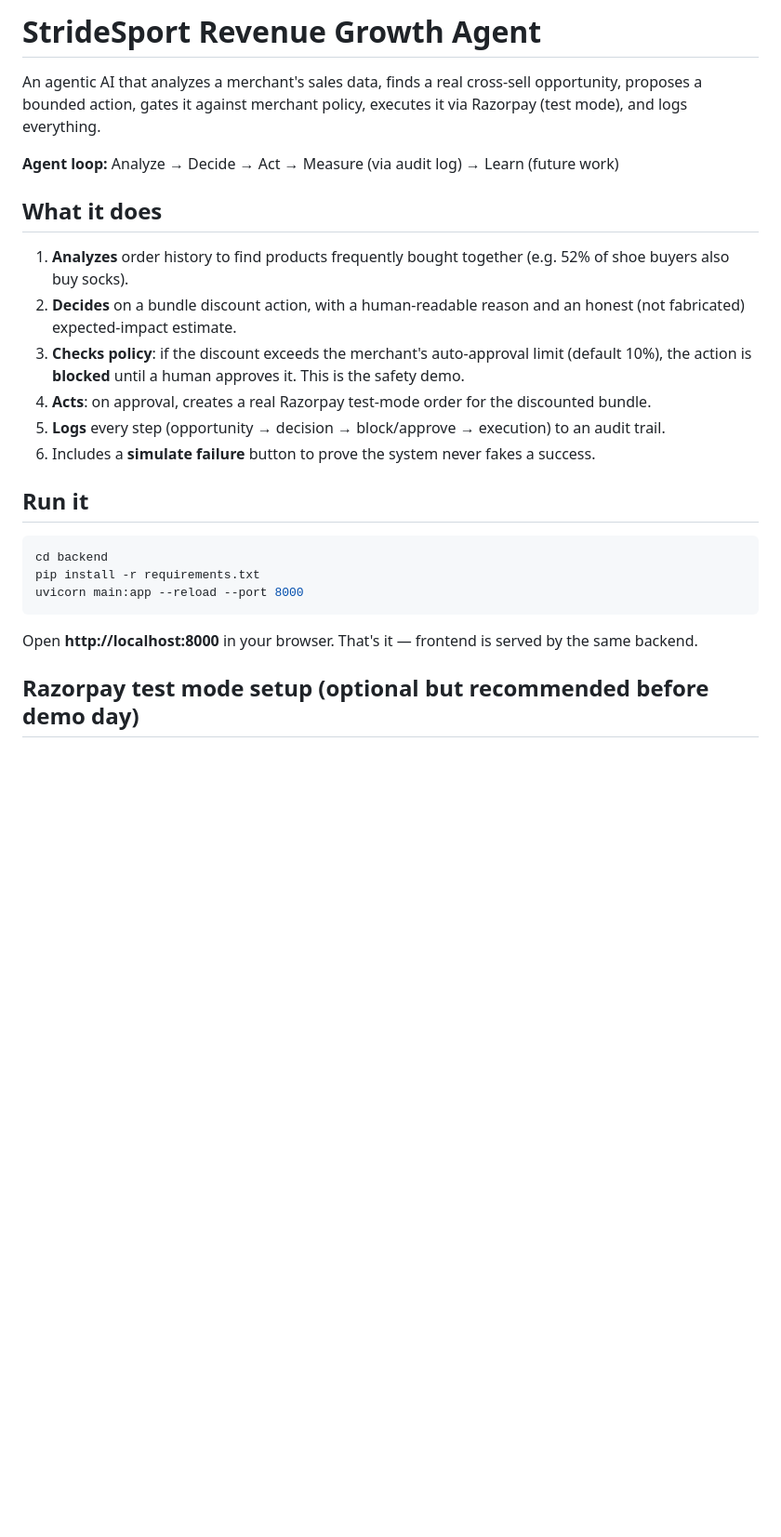
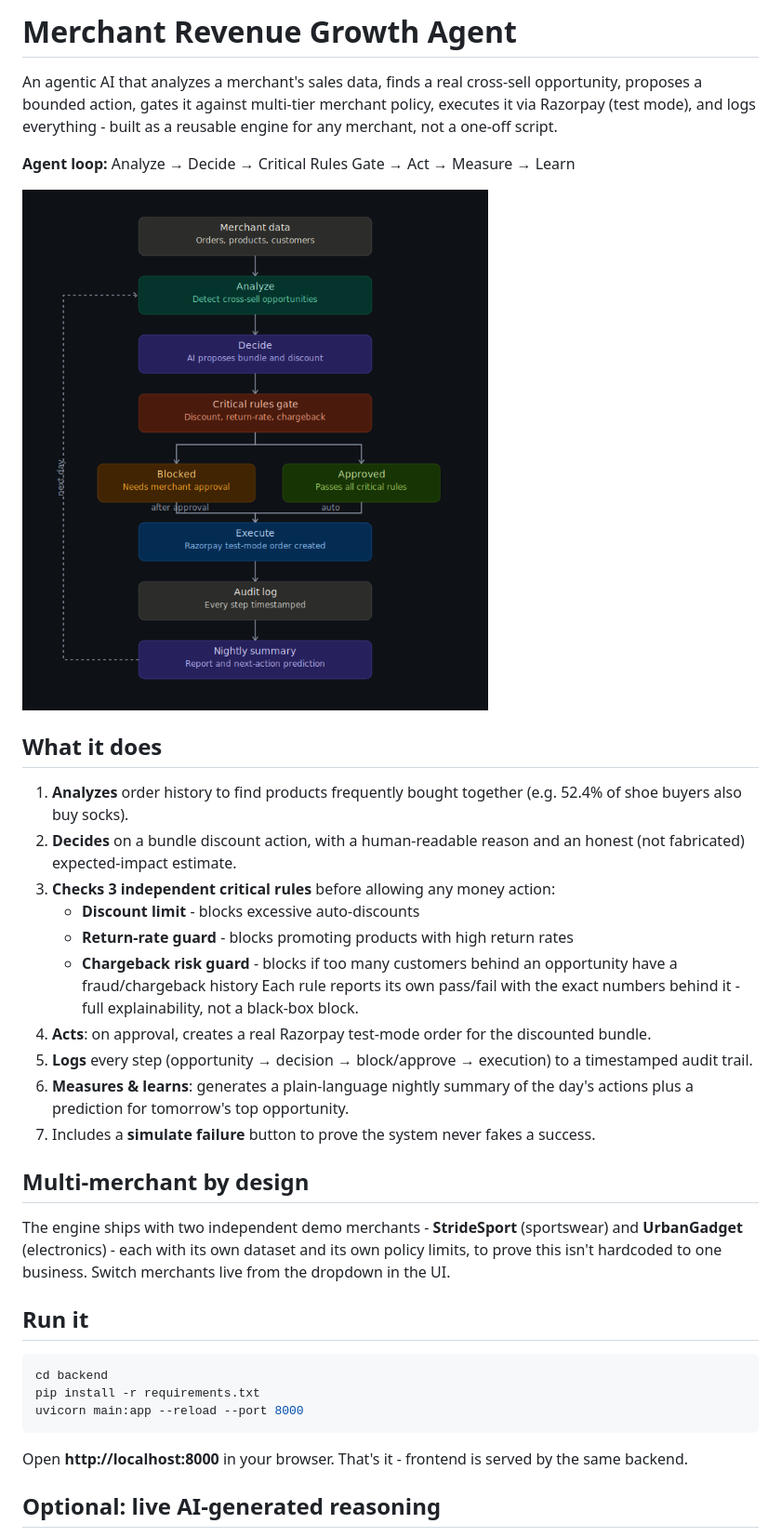
Before and after one commit to chethankgowda05/merchant-agentic-ai, a Markdown page: README.md, the part around one of its changes. Shown at 93% size. GitHub-like rendering; blank space fills up the shorter version.

````diff
--- a/README.md
+++ b/README.md
@@ -1,26 +1,42 @@
-# StrideSport Revenue Growth Agent
+# Merchant Revenue Growth Agent
 
 An agentic AI that analyzes a merchant's sales data, finds a real cross-sell
-opportunity, proposes a bounded action, gates it against merchant policy,
-executes it via Razorpay (test mode), and logs everything.
+opportunity, proposes a bounded action, gates it against multi-tier merchant
+policy, executes it via Razorpay (test mode), and logs everything - built as
+a reusable engine for any merchant, not a one-off script.
 
-**Agent loop:** Analyze → Decide → Act → Measure (via audit log) → Learn (future work)
+**Agent loop:** Analyze → Decide → Critical Rules Gate → Act → Measure → Learn
+
+![Architecture diagram](architecture-diagram.png)
 
 ## What it does
 
 1. **Analyzes** order history to find products frequently bought together
-   (e.g. 52% of shoe buyers also buy socks).
+   (e.g. 52.4% of shoe buyers also buy socks).
 2. **Decides** on a bundle discount action, with a human-readable reason and
    an honest (not fabricated) expected-impact estimate.
-3. **Checks policy**: if the discount exceeds the merchant's auto-approval
-   limit (default 10%), the action is **blocked** until a human approves it.
-   This is the safety demo.
+3. **Checks 3 independent critical rules** before allowing any money action:
+   - **Discount limit** - blocks excessive auto-discounts
+   - **Return-rate guard** - blocks promoting products with high return rates
+   - **Chargeback risk guard** - blocks if too many customers behind an
+     opportunity have a fraud/chargeback history
+   Each rule reports its own pass/fail with the exact numbers behind it -
+   full explainability, not a black-box block.
 4. **Acts**: on approval, creates a real Razorpay test-mode order for the
    discounted bundle.
 5. **Logs** every step (opportunity → decision → block/approve → execution)
-   to an audit trail.
-6. Includes a **simulate failure** button to prove the system never fakes
+   to a timestamped audit trail.
+6. **Measures & learns**: generates a plain-language nightly summary of the
+   day's actions plus a prediction for tomorrow's top opportunity.
+7. Includes a **simulate failure** button to prove the system never fakes
    a success.
+
+## Multi-merchant by design
+
+The engine ships with two independent demo merchants - **StrideSport**
+(sportswear) and **UrbanGadget** (electronics) - each with its own dataset
+and its own policy limits, to prove this isn't hardcoded to one business.
+Switch merchants live from the dropdown in the UI.
 
 ## Run it
 
@@ -30,8 +46,8 @@ pip install -r requirements.txt
 uvicorn main:app --reload --port 8000
 ```
 
-Open **http://localhost:8000** in your browser. That's it — frontend is
+Open **http://localhost:8000** in your browser. That's it - frontend is
 served by the same backend.
 
-## Razorpay test mode setup (optional but recommended before demo day)
+## Optional: live AI-generated reasoning
 
````
Also changed, not shown: other parts of README.md (+47 -29 lines).
